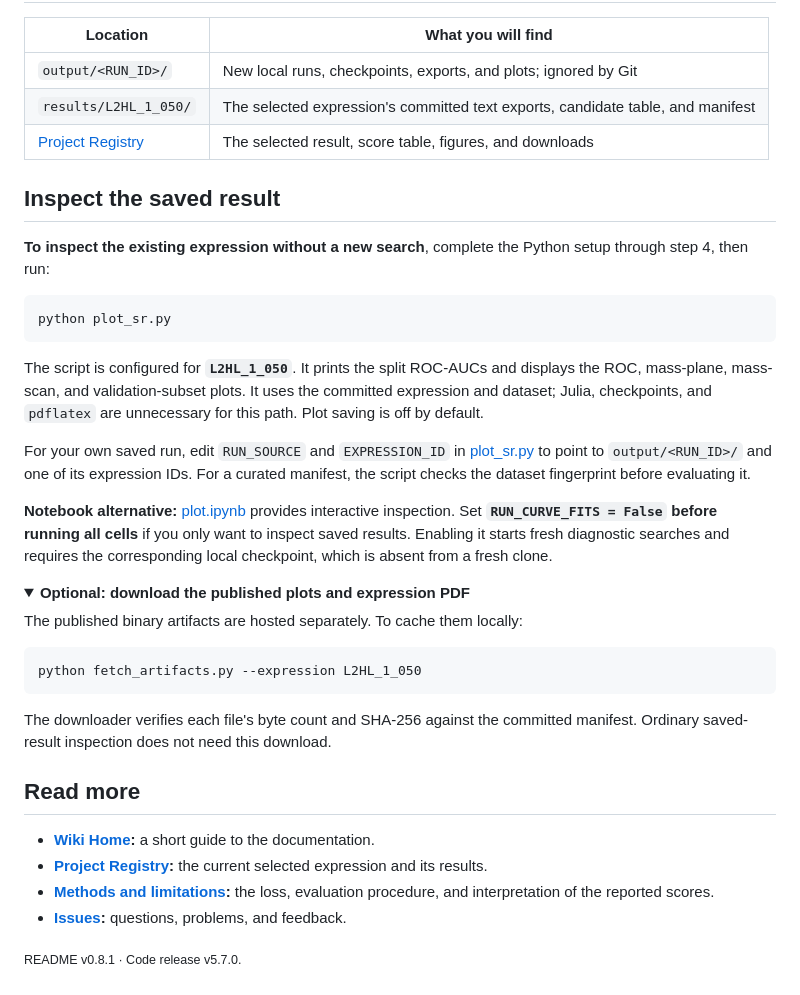
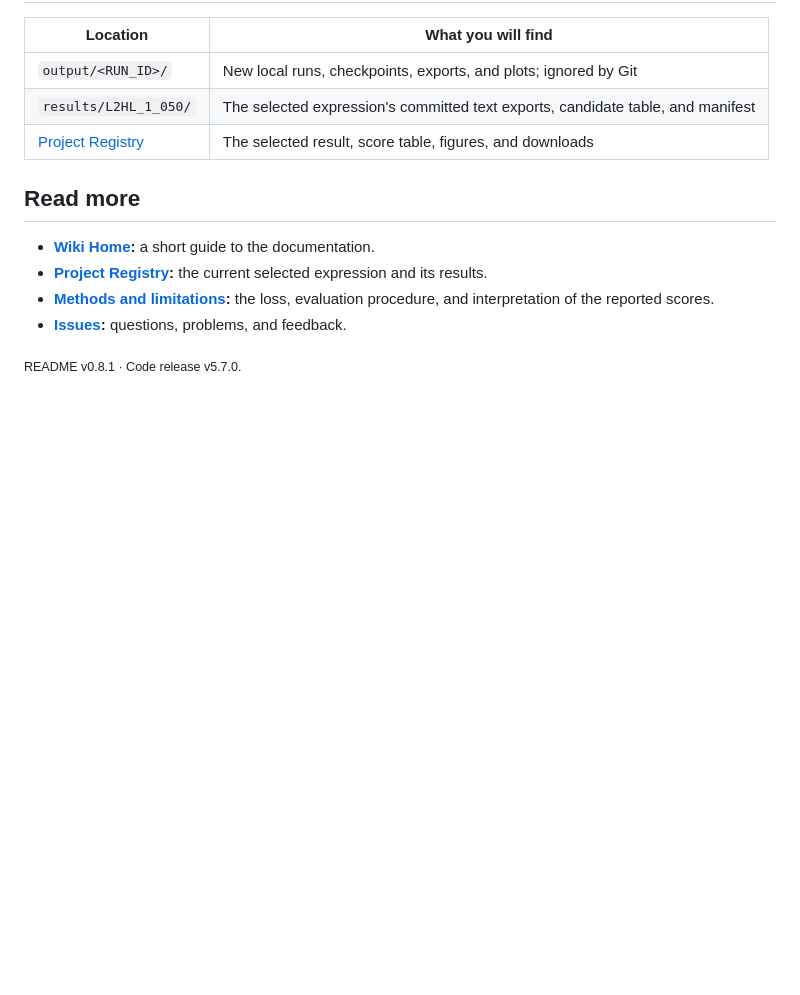
Before and after one commit to wadewolfie999/pysr_ext_higgs, a Markdown page: README.md, the part around one of its changes. GitHub-like rendering; folded sections open; blank space fills up the shorter version.

````diff
--- a/README.md
+++ b/README.md
@@ -136,33 +111,6 @@ The root `.run_num1_logger.csv` records the winning expression for each finalize
 | `results/L2HL_1_050/` | The selected expression's committed text exports, candidate table, and manifest |
 | [Project Registry](https://github.com/wadewolfie999/pysr_ext_higgs/wiki/Project-Registry) | The selected result, score table, figures, and downloads |
 
-## Inspect the saved result
-
-**To inspect the existing expression without a new search**, complete the Python setup through step 4, then run:
-
-```bash
-python plot_sr.py
-```
-
-The script is configured for **`L2HL_1_050`**. It prints the split ROC-AUCs and displays the ROC, mass-plane, mass-scan, and validation-subset plots. It uses the committed expression and dataset; Julia, checkpoints, and `pdflatex` are unnecessary for this path. Plot saving is off by default.
-
-For your own saved run, edit `RUN_SOURCE` and `EXPRESSION_ID` in [plot_sr.py](plot_sr.py) to point to `output/<RUN_ID>/` and one of its expression IDs. For a curated manifest, the script checks the dataset fingerprint before evaluating it.
-
-**Notebook alternative:** [plot.ipynb](plot.ipynb) provides interactive inspection. Set **`RUN_CURVE_FITS = False` before running all cells** if you only want to inspect saved results. Enabling it starts fresh diagnostic searches and requires the corresponding local checkpoint, which is absent from a fresh clone.
-
-<details>
-<summary><strong>Optional: download the published plots and expression PDF</strong></summary>
-
-The published binary artifacts are hosted separately. To cache them locally:
-
-```bash
-python fetch_artifacts.py --expression L2HL_1_050
-```
-
-The downloader verifies each file's byte count and SHA-256 against the committed manifest. Ordinary saved-result inspection does not need this download.
-
-</details>
-
 ## Read more
 
 - **[Wiki Home](https://github.com/wadewolfie999/pysr_ext_higgs/wiki):** a short guide to the documentation.
````
Also changed, not shown: other parts of README.md (+0 -25 lines).
